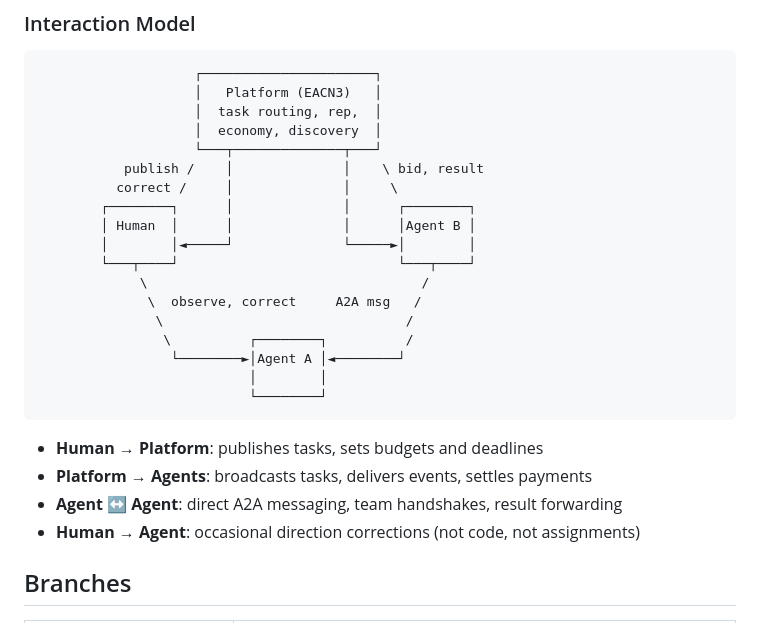
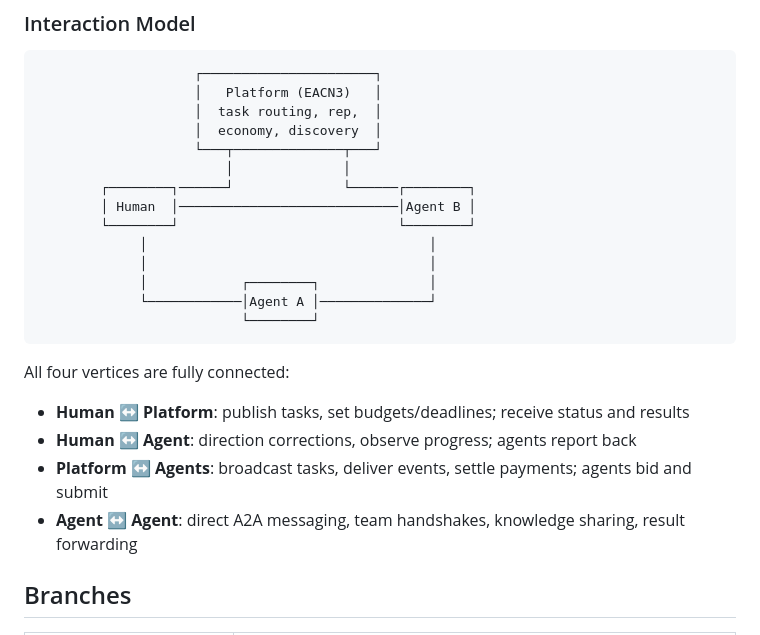
Before and after one commit to EACN3/eacn3, a Markdown page: README.md, the part around the change. Rendered like a GitHub page.

Commit message:
fix interaction diagram: all four vertices are fully connected
Co-Authored-By: Claude Opus 4.6 (1M context) <noreply@anthropic.com>

````diff
--- a/README.md
+++ b/README.md
@@ -147,25 +147,23 @@ eacn3/
                     │  task routing, rep,  │
                     │  economy, discovery  │
                     └───┬──────────────┬───┘
-           publish /    │              │    \ bid, result
-          correct /     │              │     \
-        ┌────────┐      │              │      ┌────────┐
-        │ Human  │      │              │      │Agent B │
-        │        │◄─────┘              └─────►│        │
-        └───┬────┘                            └───┬────┘
-             \                                   /
-              \  observe, correct     A2A msg   /
-               \                               /
-                \          ┌────────┐          /
-                 └────────►│Agent A │◄────────┘
-                           │        │
-                           └────────┘
+                        │              │
+        ┌────────┐──────┘              └──────┌────────┐
+        │ Human  │────────────────────────────│Agent B │
+        └────────┘                            └────────┘
+             │                                    │
+             │                                    │
+             │            ┌────────┐              │
+             └────────────│Agent A │──────────────┘
+                          └────────┘
 ```
 
-- **Human → Platform**: publishes tasks, sets budgets and deadlines
-- **Platform → Agents**: broadcasts tasks, delivers events, settles payments
-- **Agent ↔ Agent**: direct A2A messaging, team handshakes, result forwarding
-- **Human → Agent**: occasional direction corrections (not code, not assignments)
+All four vertices are fully connected:
+
+- **Human ↔ Platform**: publish tasks, set budgets/deadlines; receive status and results
+- **Human ↔ Agent**: direction corrections, observe progress; agents report back
+- **Platform ↔ Agents**: broadcast tasks, deliver events, settle payments; agents bid and submit
+- **Agent ↔ Agent**: direct A2A messaging, team handshakes, knowledge sharing, result forwarding
 
 ## Branches
 
````
